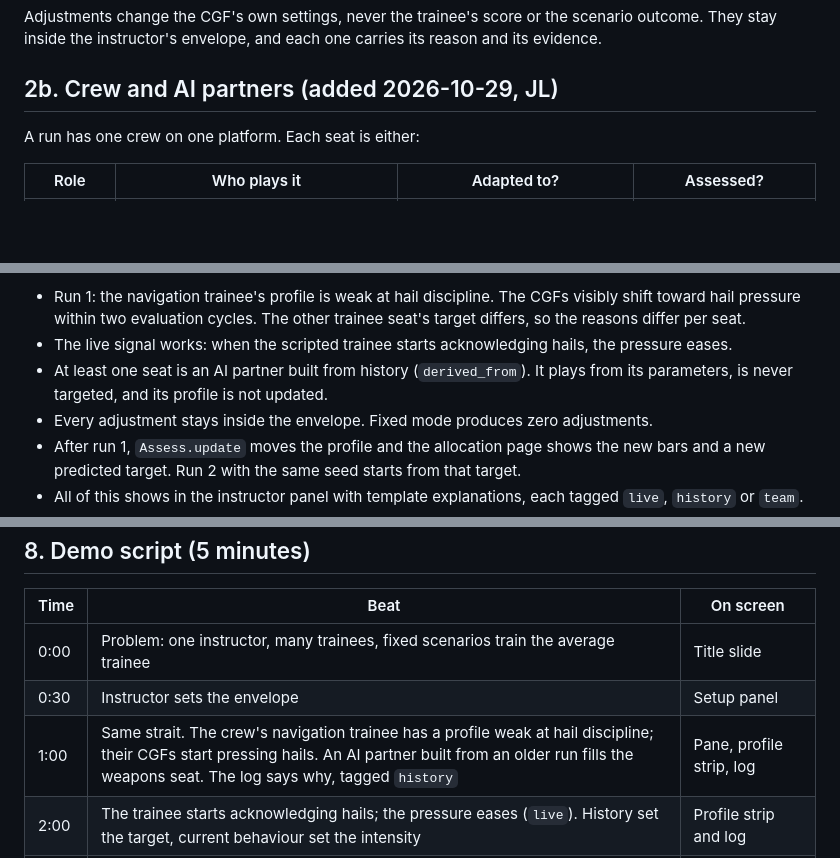
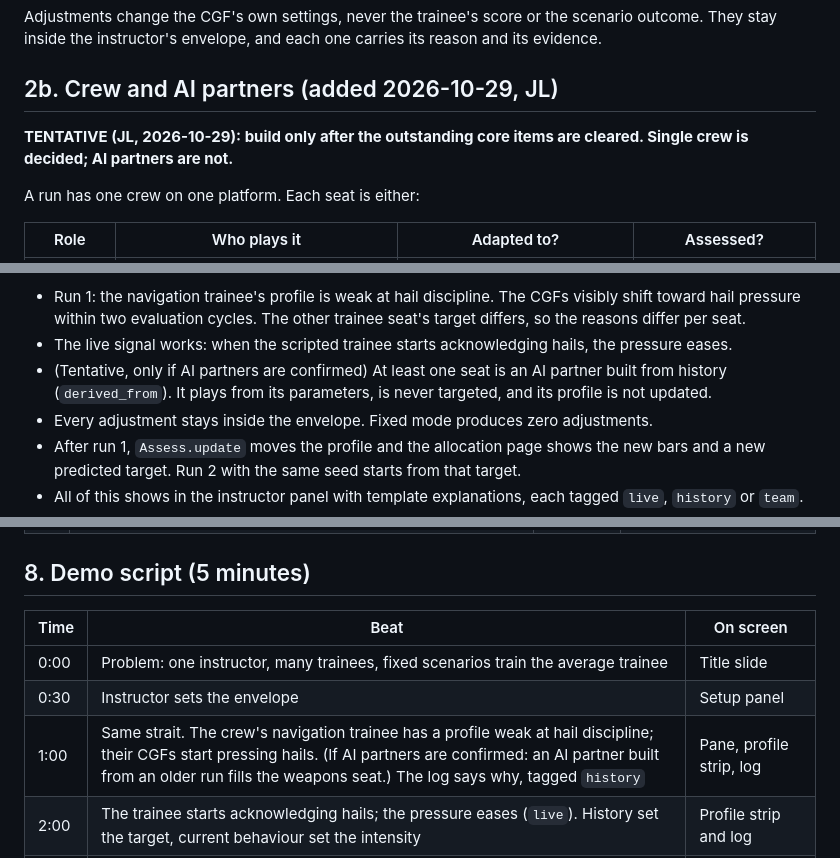
Before and after one commit to buttception/T-S_Hackathon26, a Markdown page: cgf-demo/docs/PLAN.md, 3 parts joined by grey strips. Drawn GitHub-style; blank space fills up the shorter version.

```diff
--- a/cgf-demo/docs/PLAN.md
+++ b/cgf-demo/docs/PLAN.md
@@ -41,6 +41,8 @@ The two are linked. The profile is the prior. Events from the current run update
 Adjustments change the CGF's own settings, never the trainee's score or the scenario outcome. They stay inside the instructor's envelope, and each one carries its reason and its evidence.
 
 ## 2b. Crew and AI partners (added 2026-10-29, JL)
+
+**TENTATIVE (JL, 2026-10-29): build only after the outstanding core items are cleared. Single crew is decided; AI partners are not.**
 
 A run has one crew on one platform. Each seat is either:
 
@@ -104,7 +106,7 @@ Full file lists, tasks and acceptance tests per person are in `docs/LANES.md`.
 **G1 (the readiness gate):** One crew, one pane, scripted crew, run twice on the same seed.
 - Run 1: the navigation trainee's profile is weak at hail discipline. The CGFs visibly shift toward hail pressure within two evaluation cycles. The other trainee seat's target differs, so the reasons differ per seat.
 - The live signal works: when the scripted trainee starts acknowledging hails, the pressure eases.
-- At least one seat is an AI partner built from history (`derived_from`). It plays from its parameters, is never targeted, and its profile is not updated.
+- (Tentative, only if AI partners are confirmed) At least one seat is an AI partner built from history (`derived_from`). It plays from its parameters, is never targeted, and its profile is not updated.
 - Every adjustment stays inside the envelope. Fixed mode produces zero adjustments.
 - After run 1, `Assess.update` moves the profile and the allocation page shows the new bars and a new predicted target. Run 2 with the same seed starts from that target.
 - All of this shows in the instructor panel with template explanations, each tagged `live`, `history` or `team`.
@@ -218,7 +220,7 @@ Design delivers specs and mockups only. It never edits simulation, engine or oth
 |---|---|---|
 | 0:00 | Problem: one instructor, many trainees, fixed scenarios train the average trainee | Title slide |
 | 0:30 | Instructor sets the envelope | Setup panel |
-| 1:00 | Same strait. The crew's navigation trainee has a profile weak at hail discipline; their CGFs start pressing hails. An AI partner built from an older run fills the weapons seat. The log says why, tagged `history` | Pane, profile strip, log |
+| 1:00 | Same strait. The crew's navigation trainee has a profile weak at hail discipline; their CGFs start pressing hails. (If AI partners are confirmed: an AI partner built from an older run fills the weapons seat.) The log says why, tagged `history` | Pane, profile strip, log |
 | 2:00 | The trainee starts acknowledging hails; the pressure eases (`live`). History set the target, current behaviour set the intensity | Profile strip and log |
 | 2:30 | Instructor types "test the navigation trainee's collision avoidance". The parsed directive is shown, then the CGFs shift | Steering box and pane |
 | 3:15 | Toggle fixed mode for assessment | Mode toggle, log goes quiet |
```
Also changed, not shown: cgf-demo/docs/INTERFACES.md (+3 -1 lines), cgf-demo/docs/LANES.md (+3 -3 lines).
